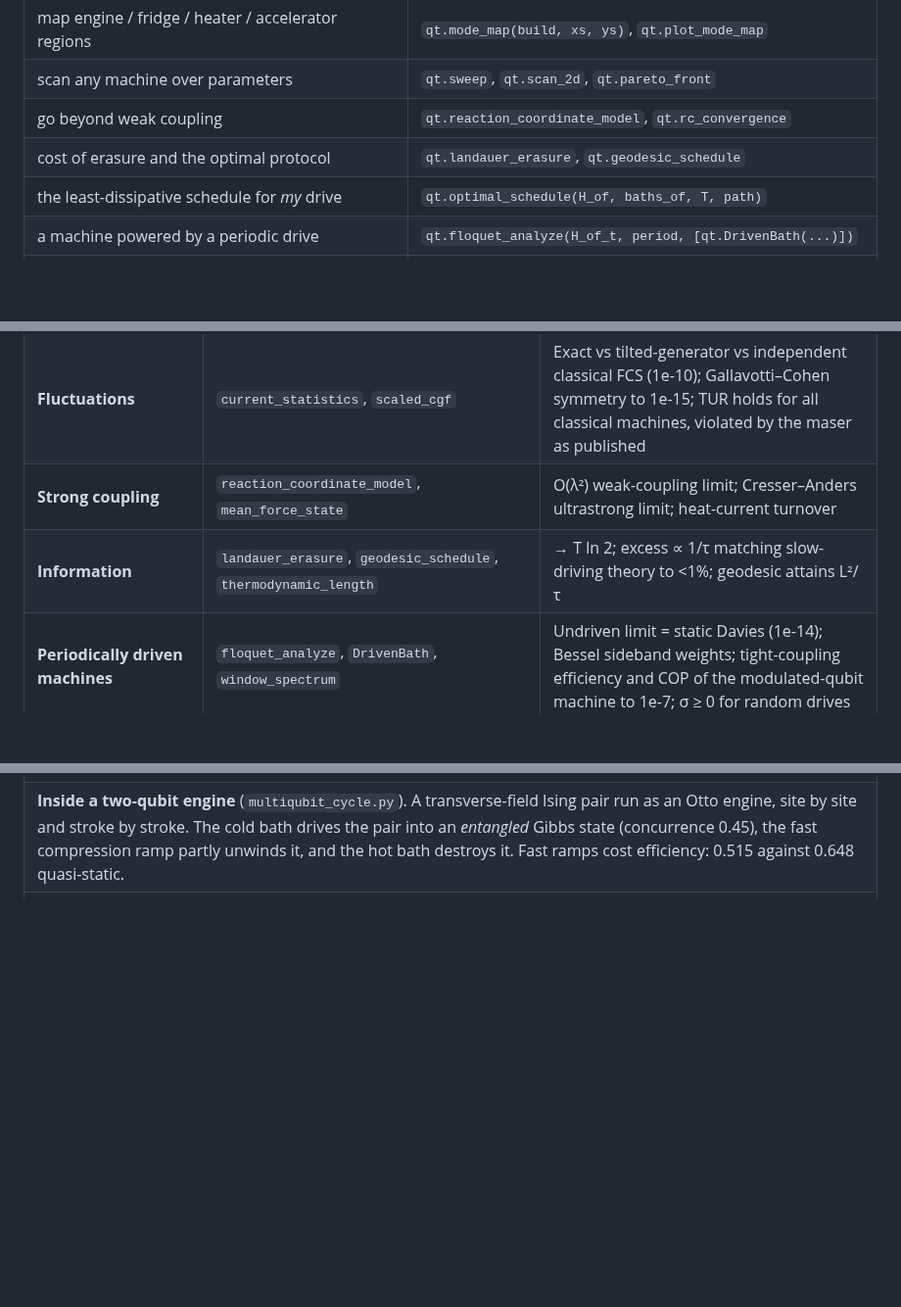
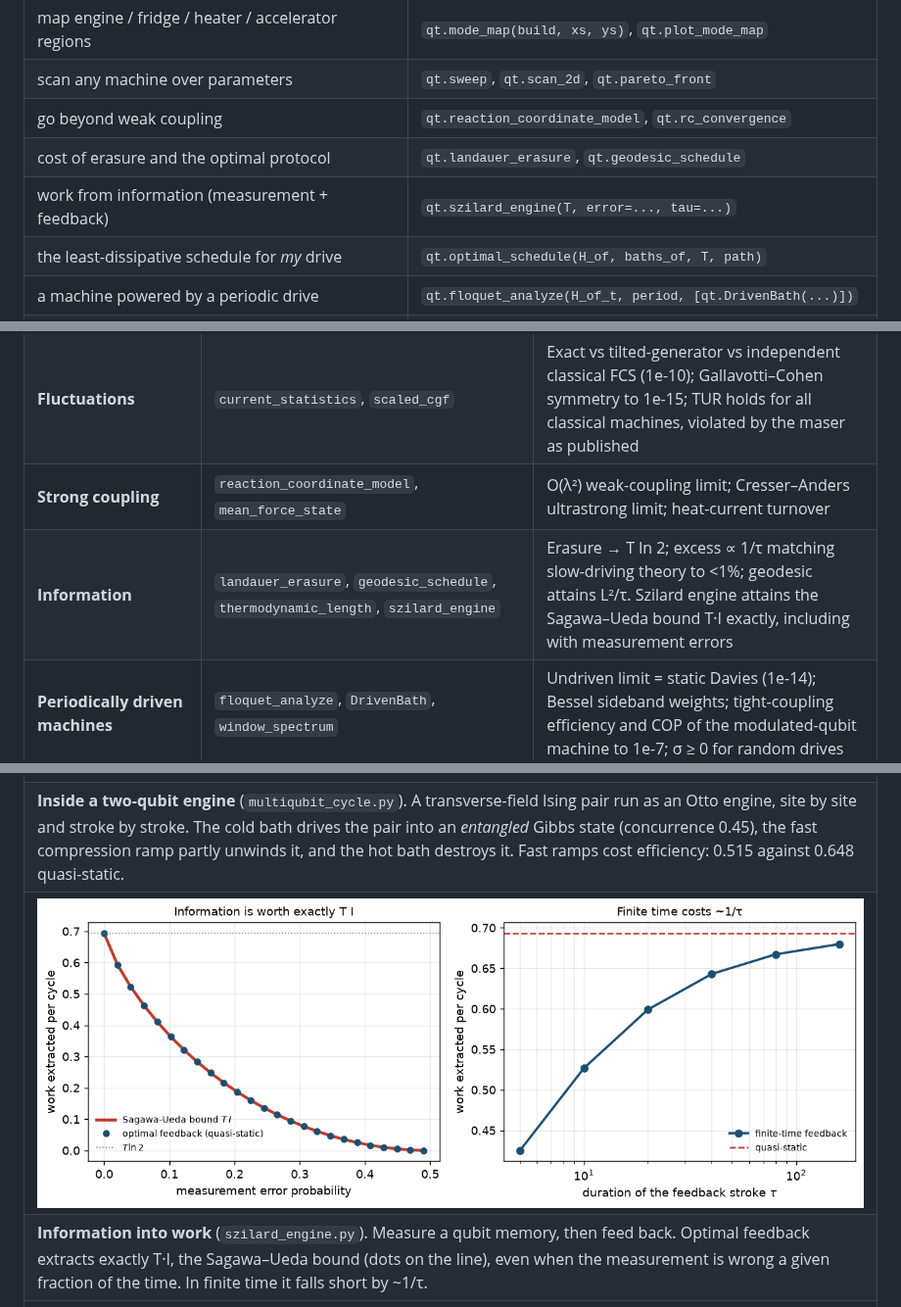
Before and after one commit to VivekKhanna0/Qthermo, a Markdown page: README.md, 3 parts joined by grey strips. Shown at 98% size. Rendered like a GitHub page; pictures changed too: examples/figures/szilard_engine.png (added); blank space fills up the shorter version.

```diff
--- a/README.md
+++ b/README.md
@@ -110,6 +110,7 @@ QuTiP `Qobj`s are accepted anywhere an array is.
 | scan any machine over parameters | `qt.sweep`, `qt.scan_2d`, `qt.pareto_front` |
 | go beyond weak coupling | `qt.reaction_coordinate_model`, `qt.rc_convergence` |
 | cost of erasure and the optimal protocol | `qt.landauer_erasure`, `qt.geodesic_schedule` |
+| work from information (measurement + feedback) | `qt.szilard_engine(T, error=..., tau=...)` |
 | the least-dissipative schedule for *my* drive | `qt.optimal_schedule(H_of, baths_of, T, path)` |
 | a machine powered by a periodic drive | `qt.floquet_analyze(H_of_t, period, [qt.DrivenBath(...)])` |
 | what happens after switching a machine on | `qt.transient(model, rho0, duration)` |
@@ -167,7 +168,7 @@ print(qt.audit(qt.models.two_qubit_heat_valve(master_equation="local")))
 | **Where the heat goes** | `heat_flow_map`, `plot_machine`, virtual temperatures, concurrence, negativity | Site balances close to 1e-17; Werner-state entanglement threshold |
 | **Fluctuations** | `current_statistics`, `scaled_cgf` | Exact vs tilted-generator vs independent classical FCS (1e-10); Gallavotti–Cohen symmetry to 1e-15; TUR holds for all classical machines, violated by the maser as published |
 | **Strong coupling** | `reaction_coordinate_model`, `mean_force_state` | O(λ²) weak-coupling limit; Cresser–Anders ultrastrong limit; heat-current turnover |
-| **Information** | `landauer_erasure`, `geodesic_schedule`, `thermodynamic_length` | → T ln 2; excess ∝ 1/τ matching slow-driving theory to <1%; geodesic attains L²/τ |
+| **Information** | `landauer_erasure`, `geodesic_schedule`, `thermodynamic_length`, `szilard_engine` | Erasure → T ln 2; excess ∝ 1/τ matching slow-driving theory to <1%; geodesic attains L²/τ. Szilard engine attains the Sagawa–Ueda bound T·I exactly, including with measurement errors |
 | **Periodically driven machines** | `floquet_analyze`, `DrivenBath`, `window_spectrum` | Undriven limit = static Davies (1e-14); Bessel sideband weights; tight-coupling efficiency and COP of the modulated-qubit machine to 1e-7; σ ≥ 0 for random drives |
 | **Linear response** | `response` → conductance, Onsager matrix, coupling `q`, `amplification` | Onsager reciprocity to 1e-9; tight coupling \|q\| = 1 for the local fridge; thermal-transistor gain 4.8 |
 | **Transients** | `transient`, `product_thermal_state` | Long-time limit = steady state; cumulative heat balances ΔE; single-shot cooling below steady state |
@@ -242,6 +243,15 @@ A transverse-field Ising pair run as an Otto engine, site by site and stroke by
 stroke. The cold bath drives the pair into an <i>entangled</i> Gibbs state
 (concurrence 0.45), the fast compression ramp partly unwinds it, and the hot
 bath destroys it. Fast ramps cost efficiency: 0.515 against 0.648 quasi-static.</td>
+</tr>
+<tr>
+<td colspan="2"><img src="examples/figures/szilard_engine.png" alt="quantum Szilard engine"></td>
+</tr>
+<tr>
+<td colspan="2"><b>Information into work</b> (<code>szilard_engine.py</code>). Measure a
+qubit memory, then feed back. Optimal feedback extracts exactly T·I, the
+Sagawa–Ueda bound (dots on the line), even when the measurement is wrong a
+given fraction of the time. In finite time it falls short by ~1/τ.</td>
 </tr>
 <tr>
 <td colspan="2"><img src="examples/figures/optimal_protocol.png" alt="optimal driving protocol"></td>
```
Also changed, not shown: docs/physics.md (+20 -0 lines), examples/README.md (+1 -0 lines), 5 other files.
